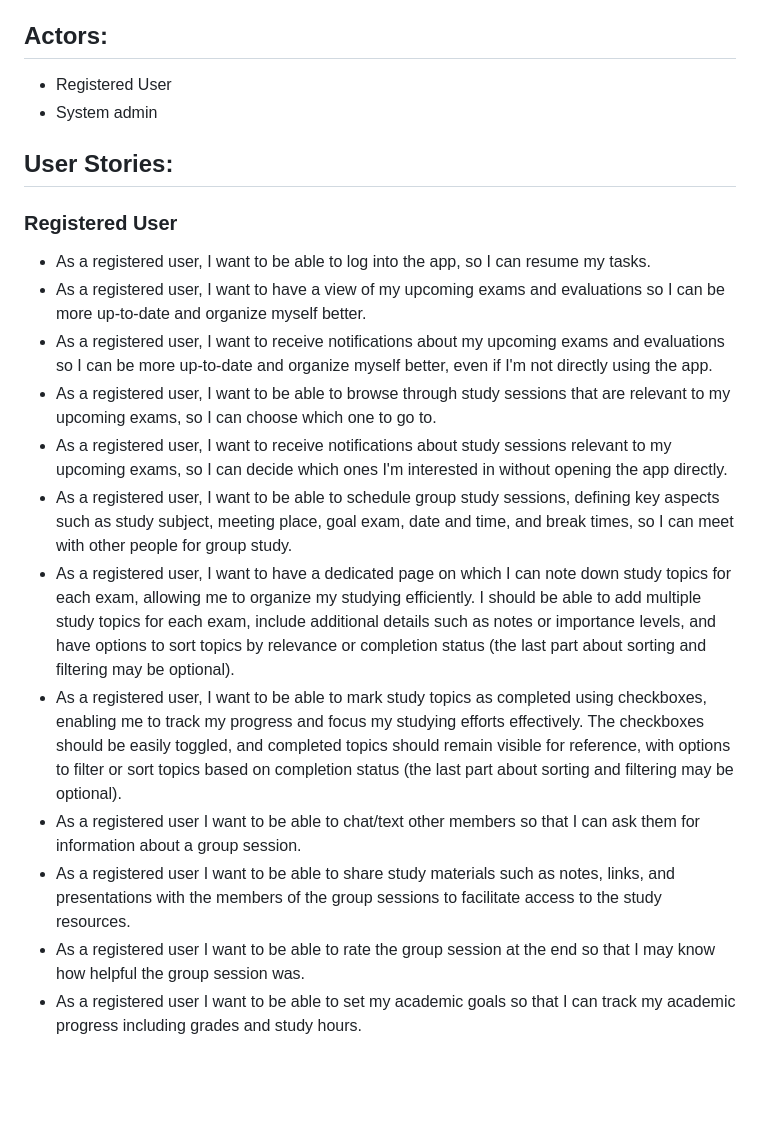
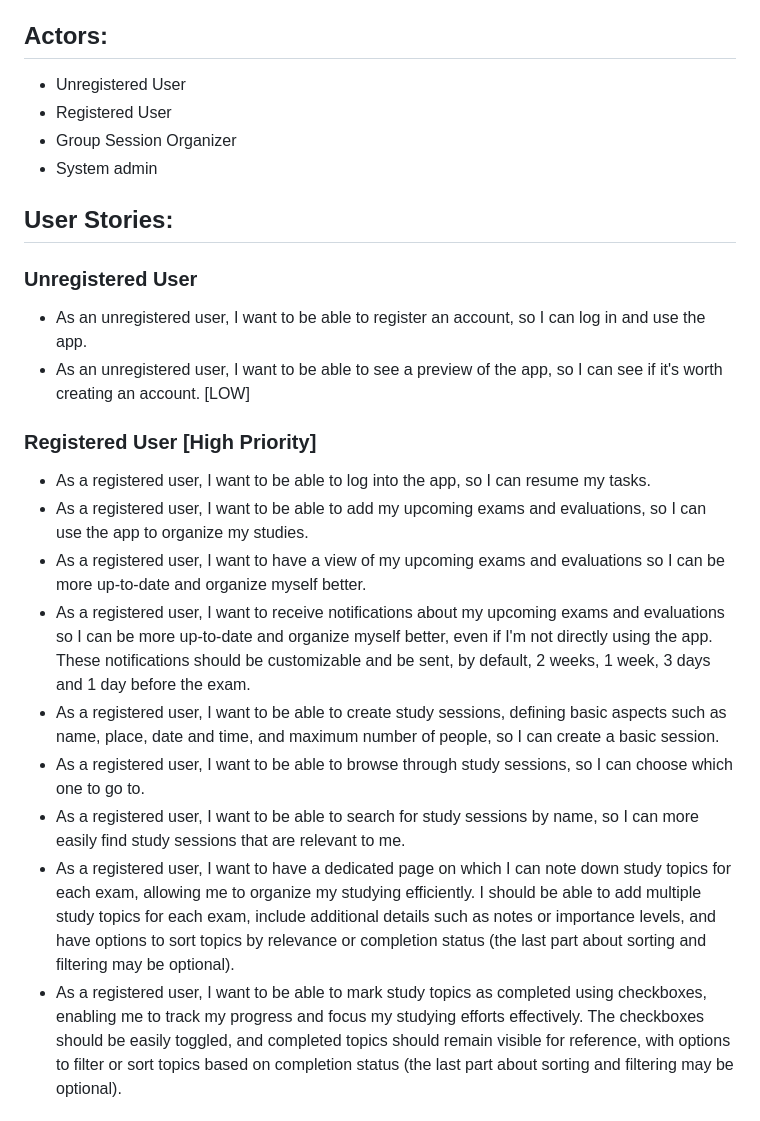
Before and after one commit to emanuxd11/StudySync-ESOF-feup, a Markdown page: README.md, the part around the change printed below. Rendered like a GitHub page; blank space fills up the shorter version.

```diff
--- a/README.md
+++ b/README.md
@@ -17,22 +17,25 @@
 - Send break notifications/advice to avoid long study sessions and burnout and amplify studying efficiency.
 
 ## Actors:
+- Unregistered User
 - Registered User
+- Group Session Organizer
 - System admin
 
 ## User Stories:
 
-### **Registered User**
+### **Unregistered User**
+- As an unregistered user, I want to be able to register an account, so I can log in and use the app.
+- As an unregistered user, I want to be able to see a preview of the app, so I can see if it's worth creating an account. [LOW]
+
+### **Registered User [High Priority]**
 - As a registered user, I want to be able to log into the app, so I can resume my tasks.
+- As a registered user, I want to be able to add my upcoming exams and evaluations, so I can use the app to organize my studies.
 - As a registered user, I want to have a view of my upcoming exams and evaluations so I can be more up-to-date and organize myself better.
-- As a registered user, I want to receive notifications about my upcoming exams and evaluations so I can be more up-to-date and organize myself better, even if I'm not directly using the app.
-- As a registered user, I want to be able to browse through study sessions that are relevant to my upcoming exams, so I can choose which one to go to.
-- As a registered user, I want to receive notifications about study sessions relevant to my upcoming exams, so I can decide which ones I'm interested in without opening the app directly.
-- As a registered user, I want to be able to schedule group study sessions, defining key aspects such as study subject, meeting place, goal exam, date and time, and break times, so I can meet with other people for group study.
+- As a registered user, I want to receive notifications about my upcoming exams and evaluations so I can be more up-to-date and organize myself better, even if I'm not directly using the app. These notifications should be customizable and be sent, by default, 2 weeks, 1 week, 3 days and 1 day before the exam.
+- As a registered user, I want to be able to create study sessions, defining basic aspects such as name, place, date and time, and maximum number of people, so I can create a basic session.
+- As a registered user, I want to be able to browse through study sessions, so I can choose which one to go to.
+- As a registered user, I want to be able to search for study sessions by name, so I can more easily find study sessions that are relevant to me.
 - As a registered user, I want to have a dedicated page on which I can note down study topics for each exam, allowing me to organize my studying efficiently. I should be able to add multiple study topics for each exam, include additional details such as notes or importance levels, and have options to sort topics by relevance or completion status (the last part about sorting and filtering may be optional).
 - As a registered user, I want to be able to mark study topics as completed using checkboxes, enabling me to track my progress and focus my studying efforts effectively. The checkboxes should be easily toggled, and completed topics should remain visible for reference, with options to filter or sort topics based on completion status (the last part about sorting and filtering may be optional).
-- As a registered user I want to be able to chat/text other members so that I can ask them for information about a group session.
-- As a registered user I want to be able to share study materials such as notes, links, and presentations with the members of the group sessions to facilitate access to the study resources.
-- As a registered user I want to be able to rate the group session at the end so that I may know how helpful the group session was.
-- As a registered user I want to be able to set my academic goals so that I can track my academic progress including grades and study hours.
 
```
Also changed, not shown: other parts of README.md (+14 -1 lines).
